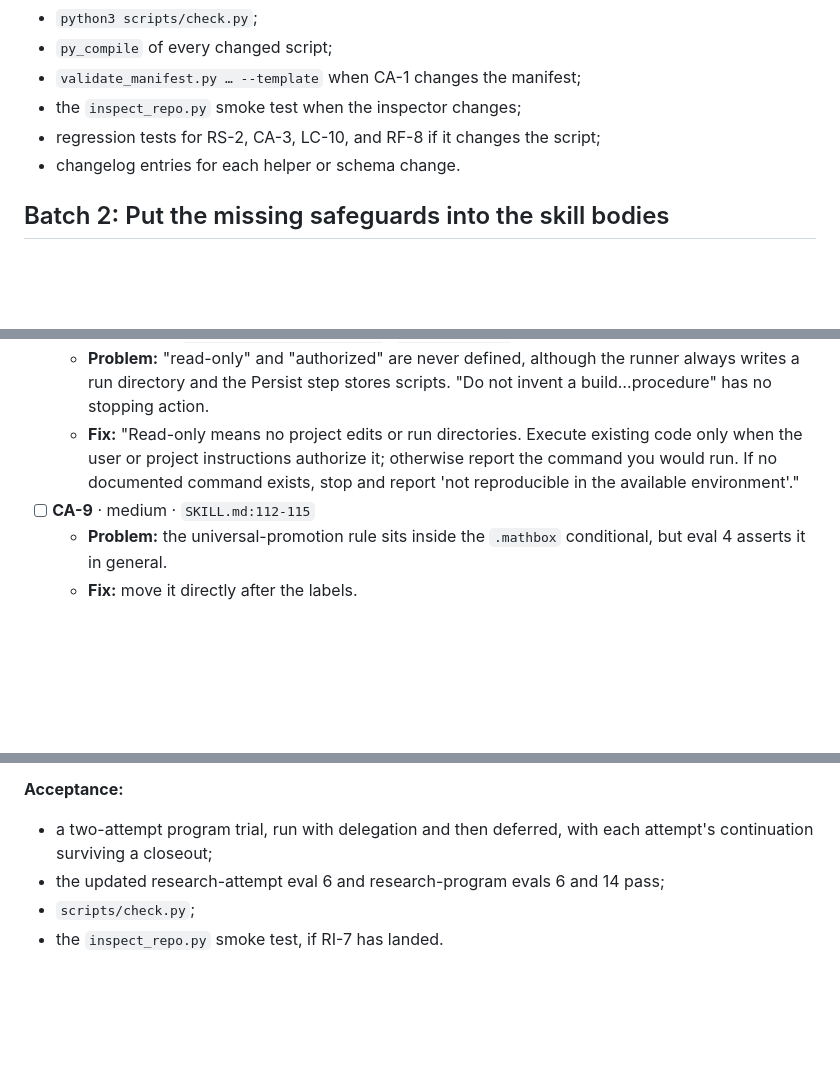
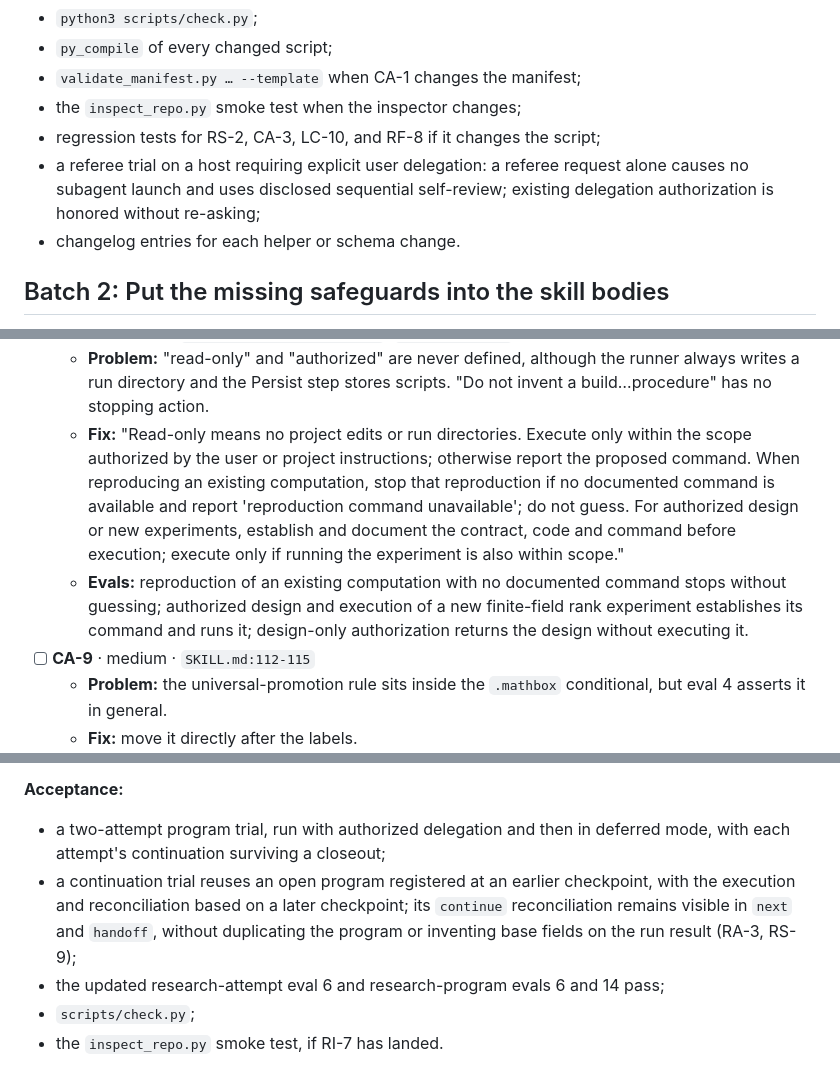
Before and after one commit to nidrissi/mathbox, a Markdown page: docs/suite-review-plan.md, 3 parts joined by grey strips. GitHub-like rendering; blank space fills up the shorter version.

```diff
--- a/docs/suite-review-plan.md
+++ b/docs/suite-review-plan.md
@@ -392,6 +392,9 @@ accept, and the helpers reject malformed records.
 - `validate_manifest.py … --template` when CA-1 changes the manifest;
 - the `inspect_repo.py` smoke test when the inspector changes;
 - regression tests for RS-2, CA-3, LC-10, and RF-8 if it changes the script;
+- a referee trial on a host requiring explicit user delegation: a referee
+  request alone causes no subagent launch and uses disclosed sequential
+  self-review; existing delegation authorization is honored without re-asking;
 - changelog entries for each helper or schema change.
 
 ## Batch 2: Put the missing safeguards into the skill bodies
@@ -489,9 +501,17 @@ behavioral eval.
     runner always writes a run directory and the Persist step stores scripts.
     "Do not invent a build…procedure" has no stopping action.
   - **Fix:** "Read-only means no project edits or run directories. Execute
-    existing code only when the user or project instructions authorize it;
-    otherwise report the command you would run. If no documented command
-    exists, stop and report 'not reproducible in the available environment'."
+    only within the scope authorized by the user or project instructions;
+    otherwise report the proposed command. When reproducing an existing
+    computation, stop that reproduction if no documented command is available
+    and report 'reproduction command unavailable'; do not guess. For authorized
+    design or new experiments, establish and document the contract, code and
+    command before execution; execute only if running the experiment is also
+    within scope."
+  - **Evals:** reproduction of an existing computation with no documented
+    command stops without guessing; authorized design and execution of a new
+    finite-field rank experiment establishes its command and runs it;
+    design-only authorization returns the design without executing it.
 - [ ] **CA-9** · medium · `SKILL.md:112-115`
   - **Problem:** the universal-promotion rule sits inside the `.mathbox`
     conditional, but eval 4 asserts it in general.
@@ -816,8 +847,13 @@ names, and never drop an open continuation.
 
 **Acceptance:**
 
-- a two-attempt program trial, run with delegation and then deferred, with
-  each attempt's continuation surviving a closeout;
+- a two-attempt program trial, run with authorized delegation and then in
+  deferred mode, with each attempt's continuation surviving a closeout;
+- a continuation trial reuses an open program registered at an earlier
+  checkpoint, with the execution and reconciliation based on a later checkpoint;
+  its `continue` reconciliation remains visible in `next` and `handoff`, without
+  duplicating the program or inventing base fields on the run result (RA-3,
+  RS-9);
 - the updated research-attempt eval 6 and research-program evals 6 and 14
   pass;
 - `scripts/check.py`;
```
Also changed, not shown: other parts of docs/suite-review-plan.md (+45 -17 lines), docs/CHANGELOG.md (+4 -0 lines).
